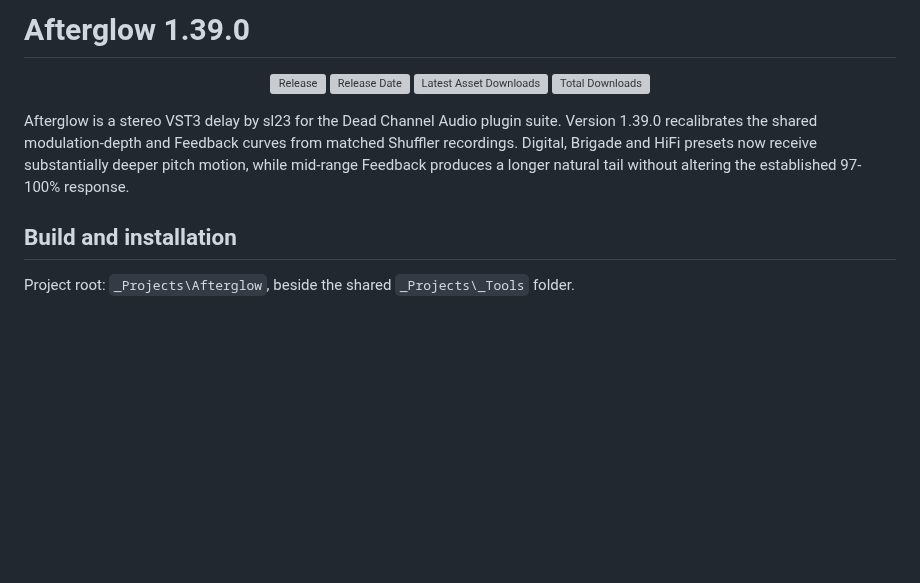
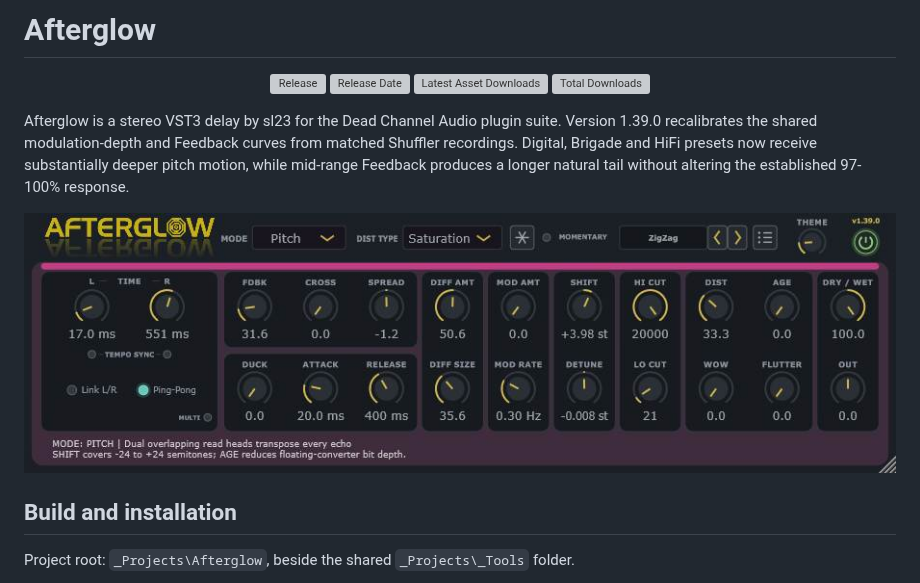
Before and after one commit to sl2365/Afterglow, a Markdown page: README.md, the part around the change. Rendered like a GitHub page; pictures changed too: Resources/Afterglow.jpg (added); blank space fills up the shorter version; grey boxes are pictures that could not be loaded.

```diff
--- a/README.md
+++ b/README.md
@@ -1,4 +1,4 @@
-# Afterglow 1.39.0
+# Afterglow
 
 <div align="center">
 
@@ -10,6 +10,8 @@
 </div>
 
 Afterglow is a stereo VST3 delay by sl23 for the Dead Channel Audio plugin suite. Version 1.39.0 recalibrates the shared modulation-depth and Feedback curves from matched Shuffler recordings. Digital, Brigade and HiFi presets now receive substantially deeper pitch motion, while mid-range Feedback produces a longer natural tail without altering the established 97-100% response.
+
+![Afterglow](Resources/Afterglow.jpg)
 
 ## Build and installation
 
```
